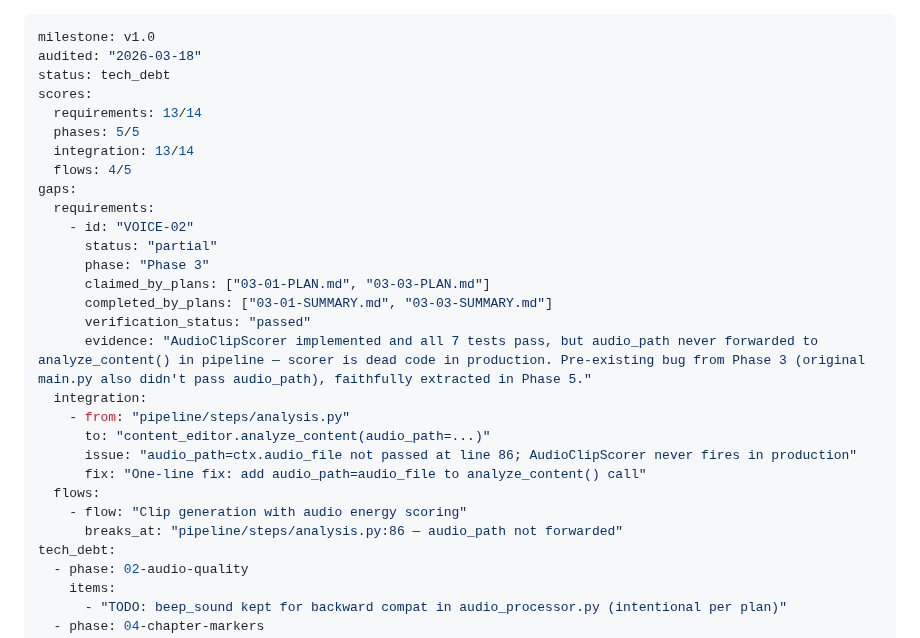
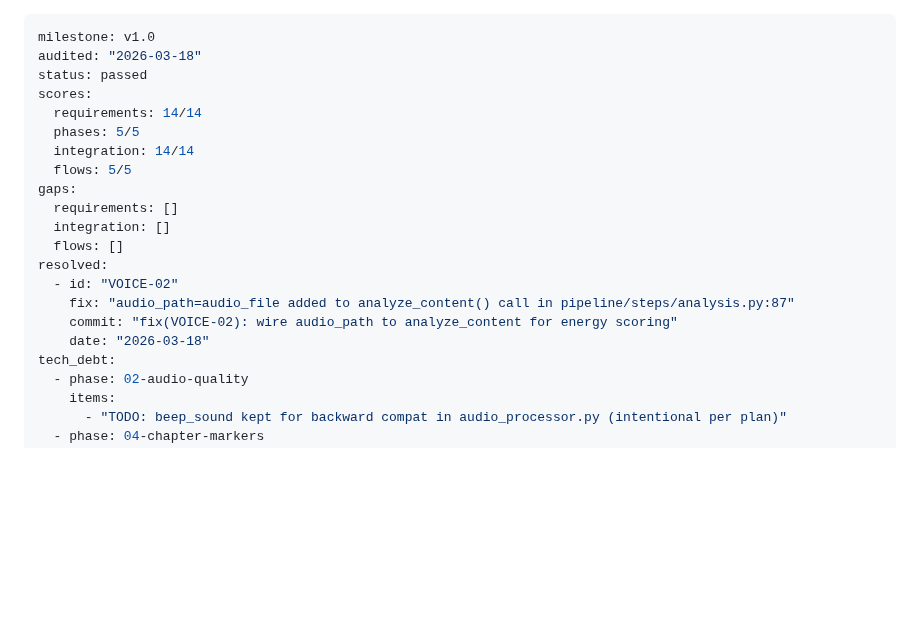
Before and after one commit to evanperez55/podcast-automation, a Markdown page: .planning/v1.0-MILESTONE-AUDIT.md, the part around the change. GitHub-like rendering; blank space fills up the shorter version.

Commit message:
docs(v1.0): update audit — all 14 requirements satisfied after VOICE-02 fix

```diff
--- a/.planning/v1.0-MILESTONE-AUDIT.md
+++ b/.planning/v1.0-MILESTONE-AUDIT.md
@@ -1,29 +1,21 @@
 ---
 milestone: v1.0
 audited: "2026-03-18"
-status: tech_debt
+status: passed
 scores:
-  requirements: 13/14
+  requirements: 14/14
   phases: 5/5
-  integration: 13/14
-  flows: 4/5
+  integration: 14/14
+  flows: 5/5
 gaps:
-  requirements:
-    - id: "VOICE-02"
-      status: "partial"
-      phase: "Phase 3"
-      claimed_by_plans: ["03-01-PLAN.md", "03-03-PLAN.md"]
-      completed_by_plans: ["03-01-SUMMARY.md", "03-03-SUMMARY.md"]
-      verification_status: "passed"
-      evidence: "AudioClipScorer implemented and all 7 tests pass, but audio_path never forwarded to analyze_content() in pipeline — scorer is dead code in production. Pre-existing bug from Phase 3 (original main.py also didn't pass audio_path), faithfully extracted in Phase 5."
-  integration:
-    - from: "pipeline/steps/analysis.py"
-      to: "content_editor.analyze_content(audio_path=...)"
-      issue: "audio_path=ctx.audio_file not passed at line 86; AudioClipScorer never fires in production"
-      fix: "One-line fix: add audio_path=audio_file to analyze_content() call"
-  flows:
-    - flow: "Clip generation with audio energy scoring"
-      breaks_at: "pipeline/steps/analysis.py:86 — audio_path not forwarded"
+  requirements: []
+  integration: []
+  flows: []
+resolved:
+  - id: "VOICE-02"
+    fix: "audio_path=audio_file added to analyze_content() call in pipeline/steps/analysis.py:87"
+    commit: "fix(VOICE-02): wire audio_path to analyze_content for energy scoring"
+    date: "2026-03-18"
 tech_debt:
   - phase: 02-audio-quality
     items:
```
